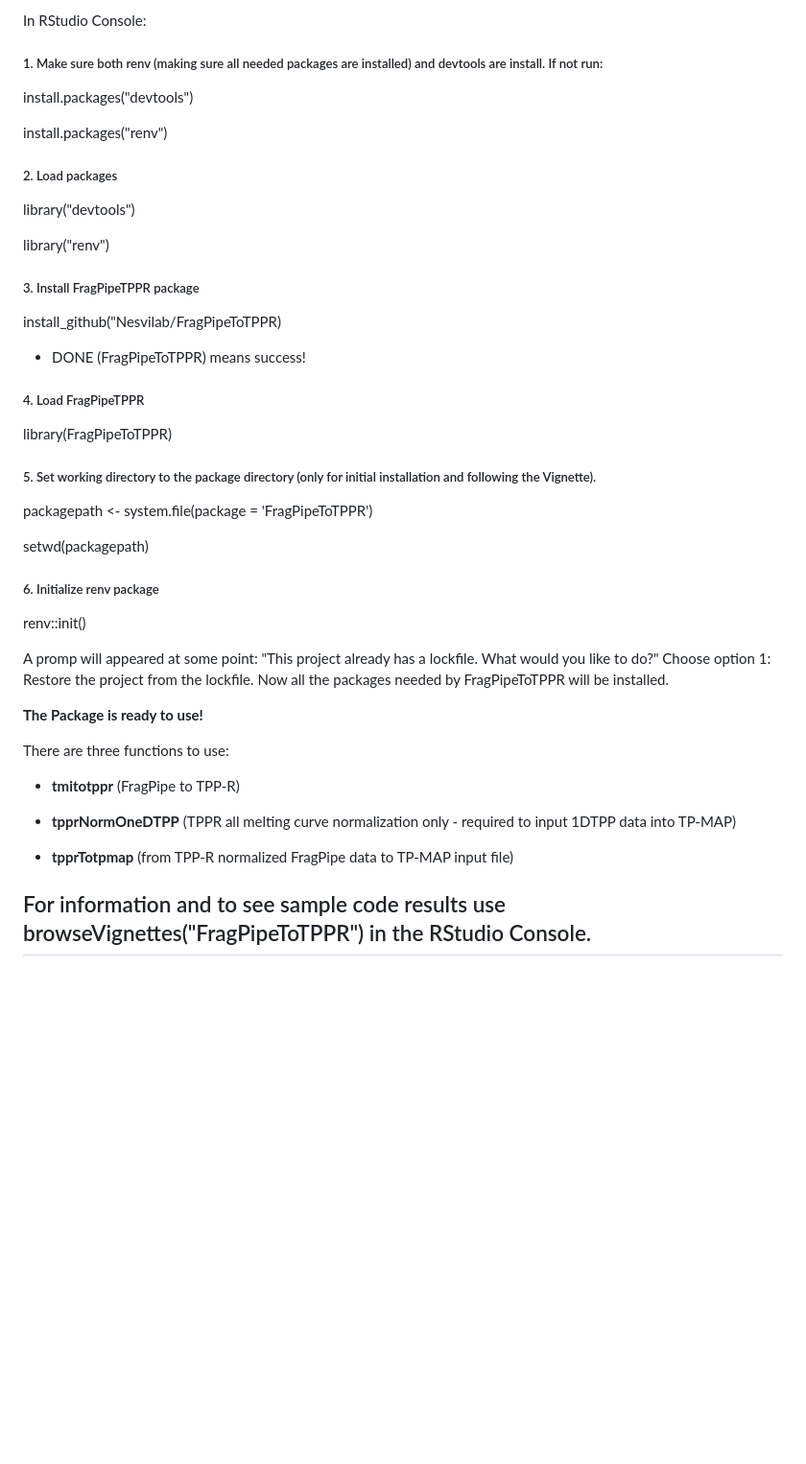
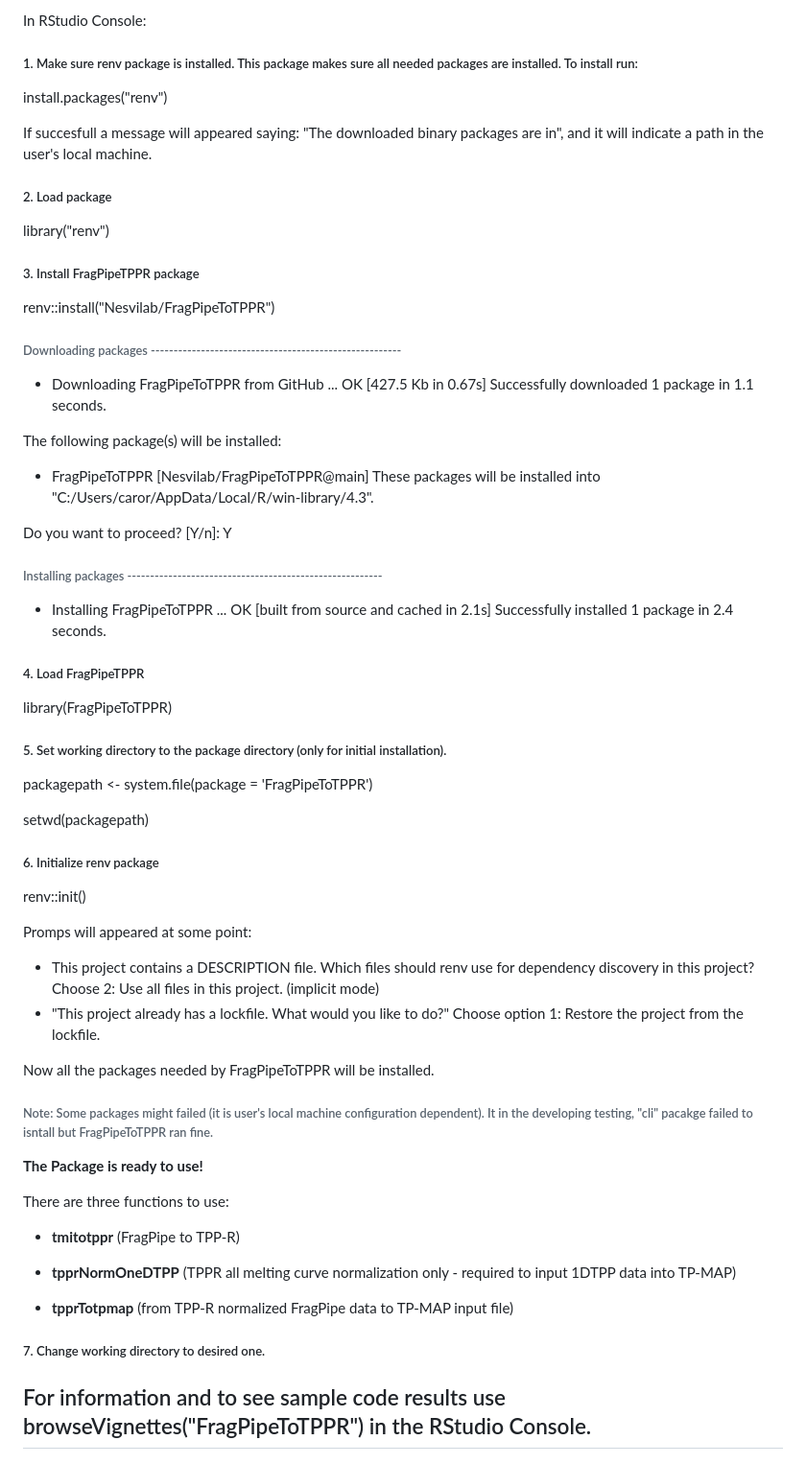
Before and after one commit to Nesvilab/FragPipeTPP, a Markdown page: README.md, the part around the change. Shown: that part at 96% size. Drawn GitHub-style; blank space fills up the shorter version.

```diff
--- a/README.md
+++ b/README.md
@@ -35,26 +35,38 @@ To analyze 1DTPP data produced by FragPipe, output files can be converted to inp
 
 In RStudio Console:
 
-##### 1. Make sure both renv (making sure all needed packages are installed) and devtools are install. If not run:
-install.packages("devtools")
+##### 1. Make sure renv package is installed. This package makes sure all needed packages are installed. To install run:
 
 install.packages("renv")
 
-##### 2. Load packages
-library("devtools")
+If succesfull a message will appeared saying: "The downloaded binary packages are in", and it will indicate a path in the user's local machine.
+
+##### 2. Load package
 
 library("renv")
 
+##### 3. Install FragPipeTPPR package
 
-##### 3. Install FragPipeTPPR package
-install_github("Nesvilab/FragPipeToTPPR)
+renv::install("Nesvilab/FragPipeToTPPR")
 
-* DONE (FragPipeToTPPR) means success!
+###### Downloading packages -------------------------------------------------------
+- Downloading FragPipeToTPPR from GitHub ...    OK [427.5 Kb in 0.67s]
+Successfully downloaded 1 package in 1.1 seconds.
+
+The following package(s) will be installed:
+- FragPipeToTPPR [Nesvilab/FragPipeToTPPR@main]
+These packages will be installed into "C:/Users/caror/AppData/Local/R/win-library/4.3".
+
+Do you want to proceed? [Y/n]: Y
+
+###### Installing packages --------------------------------------------------------
+- Installing FragPipeToTPPR ...                 OK [built from source and cached in 2.1s]
+Successfully installed 1 package in 2.4 seconds.
 
 ##### 4. Load FragPipeTPPR
 library(FragPipeToTPPR)
 
-##### 5. Set working directory to the package directory (only for initial installation and following the Vignette).
+##### 5. Set working directory to the package directory (only for initial installation).
 packagepath <- system.file(package = 'FragPipeToTPPR')
 
 setwd(packagepath)
@@ -62,8 +74,15 @@ setwd(packagepath)
 ##### 6. Initialize renv package
 renv::init()
 
-A promp will appeared at some point: "This project already has a lockfile. What would you like to do?" Choose option 1: Restore the project from the lockfile.
+Promps will appeared at some point:
+- This project contains a DESCRIPTION file.
+Which files should renv use for dependency discovery in this project?
+  Choose 2: Use all files in this project. (implicit mode)
+- "This project already has a lockfile. What would you like to do?"
+  Choose option 1: Restore the project from the lockfile.
+
 Now all the packages needed by FragPipeToTPPR will be installed.
+###### Note: Some packages might failed (it is user's local machine configuration dependent). It in the developing testing, "cli" pacakge failed to isntall but FragPipeToTPPR ran fine.
 
 **The Package is ready to use!**
 
@@ -75,4 +94,6 @@ There are three functions to use:
 
 - **tpprTotpmap** (from TPP-R normalized FragPipe data to TP-MAP input file)
 
+##### 7. Change working directory to desired one.
+
 ## For information and to see sample code results use browseVignettes("FragPipeToTPPR") in the RStudio Console.
```
